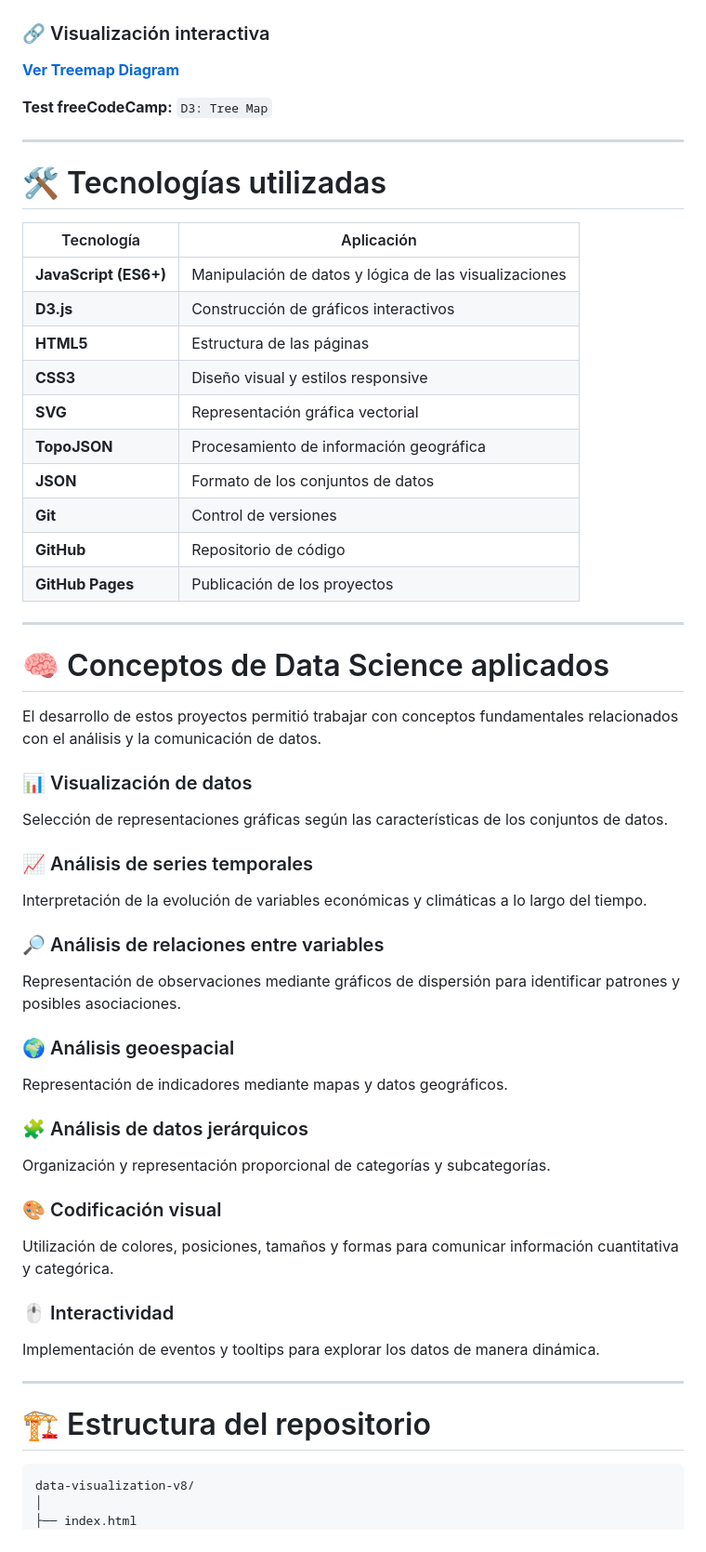
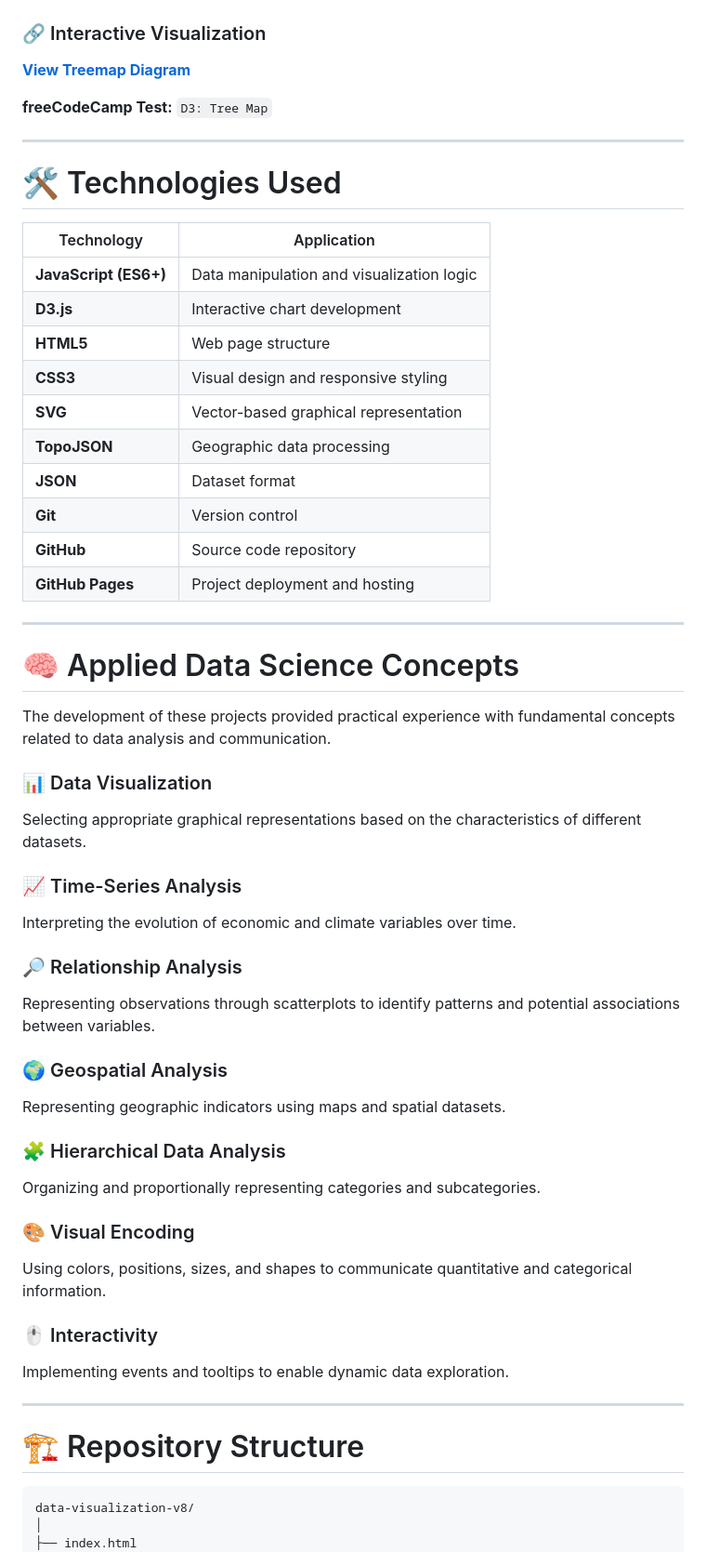
Before and after one commit to Melof10/data-visualization-v8, a Markdown page: README.md, the part around one of its changes. Shown at 93% size. Rendered like a GitHub page.

````diff
--- a/README.md
+++ b/README.md
@@ -270,66 +270,66 @@ Los rectángulos representan valores cuantitativos, mientras que los colores per
 
 ![Video Game Sales - Treemap Diagram](./visualize-data-with-a-treemap-diagram/visualize-data-with-a-treemap-diagram.png)
 
-### 🔗 Visualización interactiva
+### 🔗 Interactive Visualization
 
-**[Ver Treemap Diagram](https://melof10.github.io/data-visualization-v8/visualize-data-with-a-treemap-diagram/)**
+**[View Treemap Diagram](https://melof10.github.io/data-visualization-v8/visualize-data-with-a-treemap-diagram/)**
 
-**Test freeCodeCamp:** `D3: Tree Map`
+**freeCodeCamp Test:** `D3: Tree Map`
 
 ---
 
-# 🛠️ Tecnologías utilizadas
+# 🛠️ Technologies Used
 
-| Tecnología | Aplicación |
-|------------|------------|
-| **JavaScript (ES6+)** | Manipulación de datos y lógica de las visualizaciones |
-| **D3.js** | Construcción de gráficos interactivos |
-| **HTML5** | Estructura de las páginas |
-| **CSS3** | Diseño visual y estilos responsive |
-| **SVG** | Representación gráfica vectorial |
-| **TopoJSON** | Procesamiento de información geográfica |
-| **JSON** | Formato de los conjuntos de datos |
-| **Git** | Control de versiones |
-| **GitHub** | Repositorio de código |
-| **GitHub Pages** | Publicación de los proyectos |
+| Technology | Application |
+|------------|-------------|
+| **JavaScript (ES6+)** | Data manipulation and visualization logic |
+| **D3.js** | Interactive chart development |
+| **HTML5** | Web page structure |
+| **CSS3** | Visual design and responsive styling |
+| **SVG** | Vector-based graphical representation |
+| **TopoJSON** | Geographic data processing |
+| **JSON** | Dataset format |
+| **Git** | Version control |
+| **GitHub** | Source code repository |
+| **GitHub Pages** | Project deployment and hosting |
 
 ---
 
-# 🧠 Conceptos de Data Science aplicados
+# 🧠 Applied Data Science Concepts
 
-El desarrollo de estos proyectos permitió trabajar con conceptos fundamentales relacionados con el análisis y la comunicación de datos.
+The development of these projects provided practical experience with fundamental concepts related to data analysis and communication.
 
-### 📊 Visualización de datos
+### 📊 Data Visualization
 
-Selección de representaciones gráficas según las características de los conjuntos de datos.
+Selecting appropriate graphical representations based on the characteristics of different datasets.
 
-### 📈 Análisis de series temporales
+### 📈 Time-Series Analysis
 
-Interpretación de la evolución de variables económicas y climáticas a lo largo del tiempo.
+Interpreting the evolution of economic and climate variables over time.
 
-### 🔎 Análisis de relaciones entre variables
+### 🔎 Relationship Analysis
 
-Representación de observaciones mediante gráficos de dispersión para identificar patrones y posibles asociaciones.
+Representing observations through scatterplots to identify patterns and potential associations between variables.
 
-### 🌍 Análisis geoespacial
+### 🌍 Geospatial Analysis
 
-Representación de indicadores mediante mapas y datos geográficos.
+Representing geographic indicators using maps and spatial datasets.
 
-### 🧩 Análisis de datos jerárquicos
+### 🧩 Hierarchical Data Analysis
 
-Organización y representación proporcional de categorías y subcategorías.
+Organizing and proportionally representing categories and subcategories.
 
-### 🎨 Codificación visual
+### 🎨 Visual Encoding
 
-Utilización de colores, posiciones, tamaños y formas para comunicar información cuantitativa y categórica.
+Using colors, positions, sizes, and shapes to communicate quantitative and categorical information.
 
-### 🖱️ Interactividad
+### 🖱️ Interactivity
 
-Implementación de eventos y tooltips para explorar los datos de manera dinámica.
+Implementing events and tooltips to enable dynamic data exploration.
 
 ---
 
-# 🏗️ Estructura del repositorio
+# 🏗️ Repository Structure
 
 ```text
 data-visualization-v8/
````
Also changed, not shown: other parts of README.md (+192 -192 lines).
